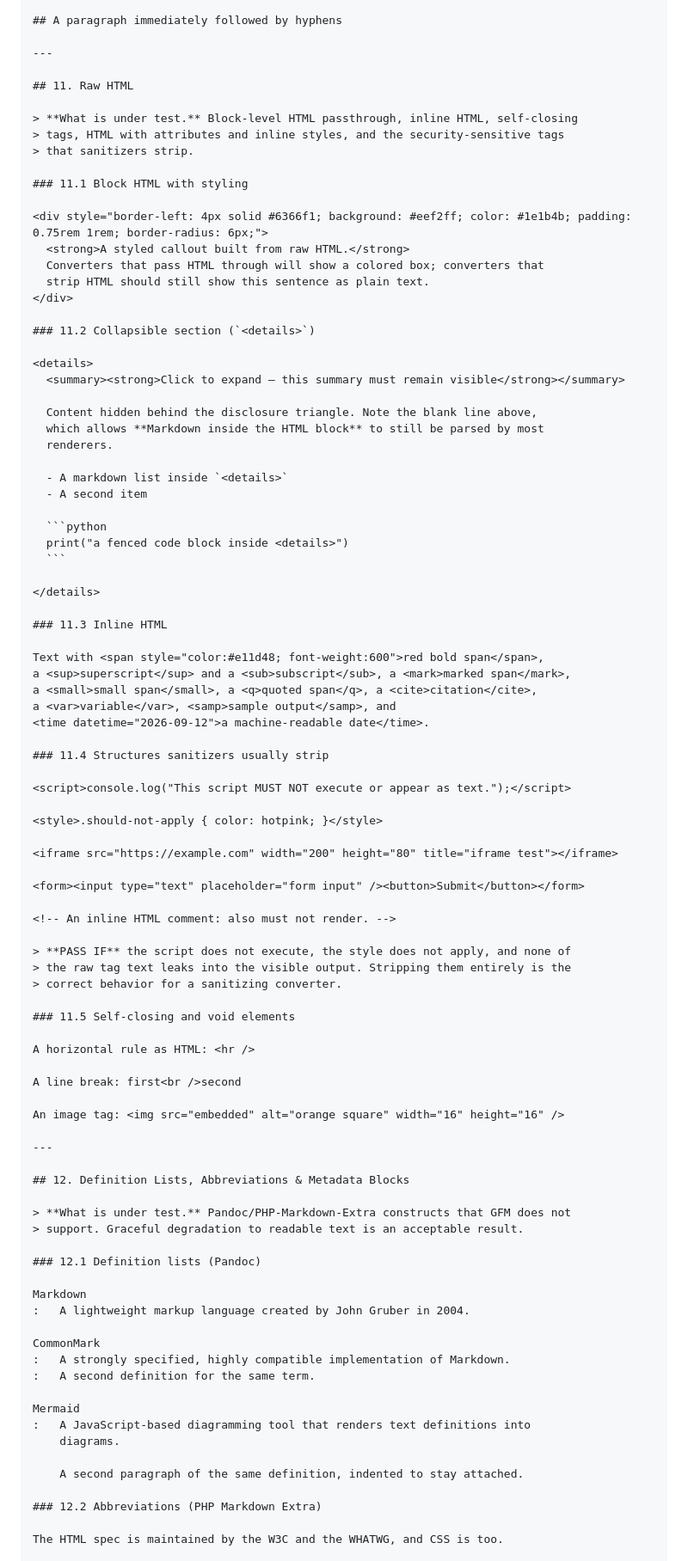
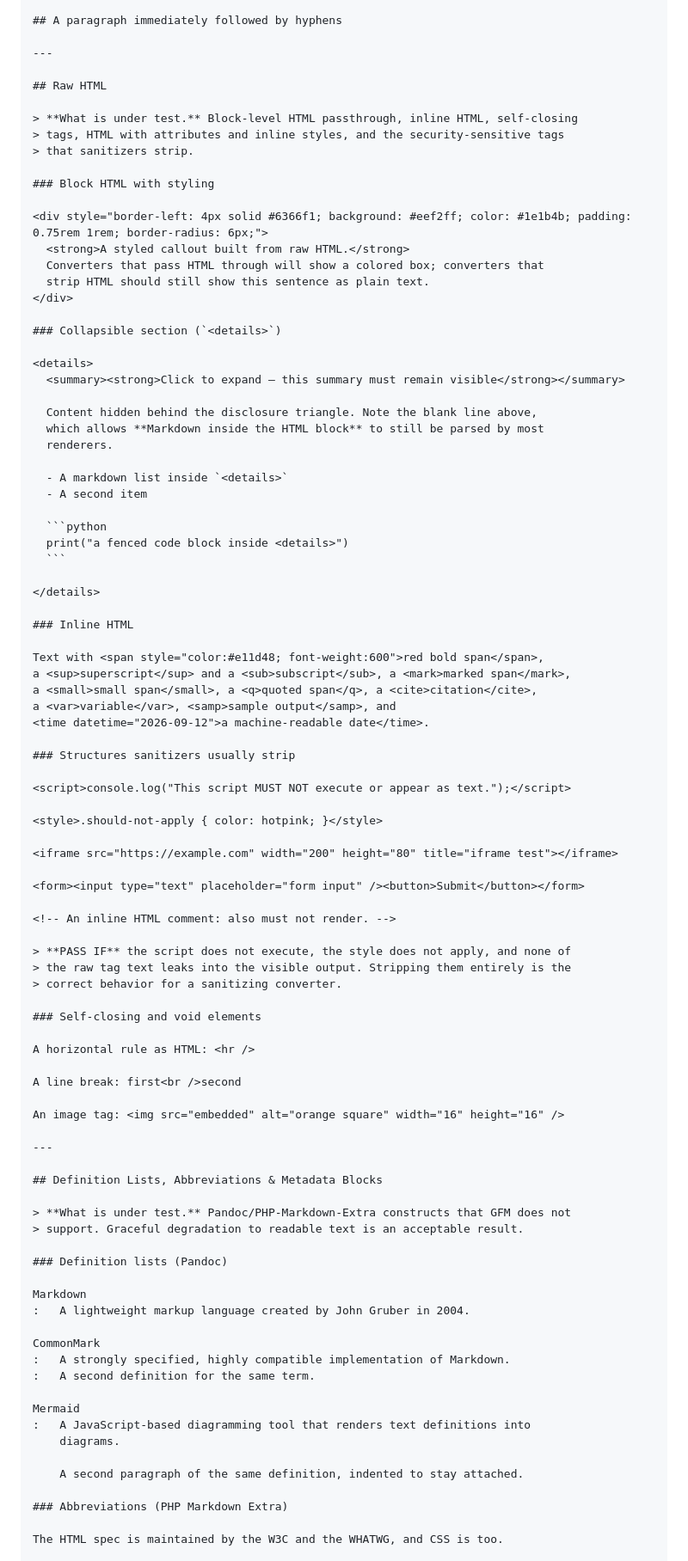
Before and after one commit to paultechguy/Marqora, a Markdown page: docs/UltimateMarkdownContent.md, the part around one of its changes. Shown at 86% size. Drawn GitHub-style.

Commit message:
Remove hard-coded section numbers in markdown test document

```diff
--- a/docs/UltimateMarkdownContent.md
+++ b/docs/UltimateMarkdownContent.md
@@ -840,13 +840,13 @@ Many markers:
 
 ---
 
-## 11. Raw HTML
+## Raw HTML
 
 > **What is under test.** Block-level HTML passthrough, inline HTML, self-closing
 > tags, HTML with attributes and inline styles, and the security-sensitive tags
 > that sanitizers strip.
 
-### 11.1 Block HTML with styling
+### Block HTML with styling
 
 <div style="border-left: 4px solid #6366f1; background: #eef2ff; color: #1e1b4b; padding: 0.75rem 1rem; border-radius: 6px;">
   <strong>A styled callout built from raw HTML.</strong>
@@ -854,7 +854,7 @@ Many markers:
   strip HTML should still show this sentence as plain text.
 </div>
 
-### 11.2 Collapsible section (`<details>`)
+### Collapsible section (`<details>`)
 
 <details>
   <summary><strong>Click to expand — this summary must remain visible</strong></summary>
@@ -872,7 +872,7 @@ Many markers:
 
 </details>
 
-### 11.3 Inline HTML
+### Inline HTML
 
 Text with <span style="color:#e11d48; font-weight:600">red bold span</span>,
 a <sup>superscript</sup> and a <sub>subscript</sub>, a <mark>marked span</mark>,
@@ -880,7 +880,7 @@ a <small>small span</small>, a <q>quoted span</q>, a <cite>citation</cite>,
 a <var>variable</var>, <samp>sample output</samp>, and
 <time datetime="2026-09-12">a machine-readable date</time>.
 
-### 11.4 Structures sanitizers usually strip
+### Structures sanitizers usually strip
 
 <script>console.log("This script MUST NOT execute or appear as text.");</script>
 
@@ -896,7 +896,7 @@ a <var>variable</var>, <samp>sample output</samp>, and
 > the raw tag text leaks into the visible output. Stripping them entirely is the
 > correct behavior for a sanitizing converter.
 
-### 11.5 Self-closing and void elements
+### Self-closing and void elements
 
 A horizontal rule as HTML: <hr />
 
@@ -906,12 +906,12 @@
 
 ---
 
-## 12. Definition Lists, Abbreviations & Metadata Blocks
+## Definition Lists, Abbreviations & Metadata Blocks
 
 > **What is under test.** Pandoc/PHP-Markdown-Extra constructs that GFM does not
 > support. Graceful degradation to readable text is an acceptable result.
 
-### 12.1 Definition lists (Pandoc)
+### Definition lists (Pandoc)
 
 Markdown
 :   A lightweight markup language created by John Gruber in 2004.
@@ -926,7 +926,7 @@ Mermaid
 
     A second paragraph of the same definition, indented to stay attached.
 
-### 12.2 Abbreviations (PHP Markdown Extra)
+### Abbreviations (PHP Markdown Extra)
 
 The HTML spec is maintained by the W3C and the WHATWG, and CSS is too.
 
```
Also changed, not shown: other parts of docs/UltimateMarkdownContent.md (+98 -98 lines).
